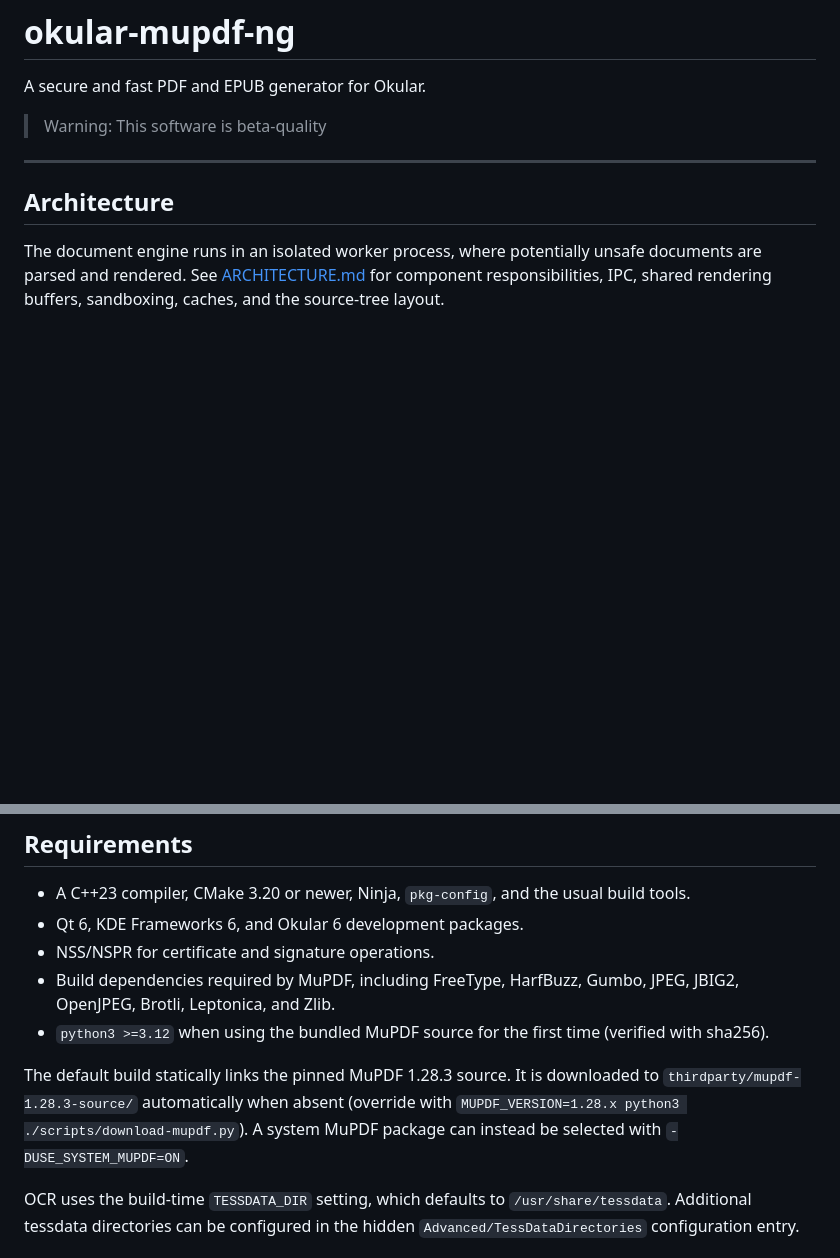
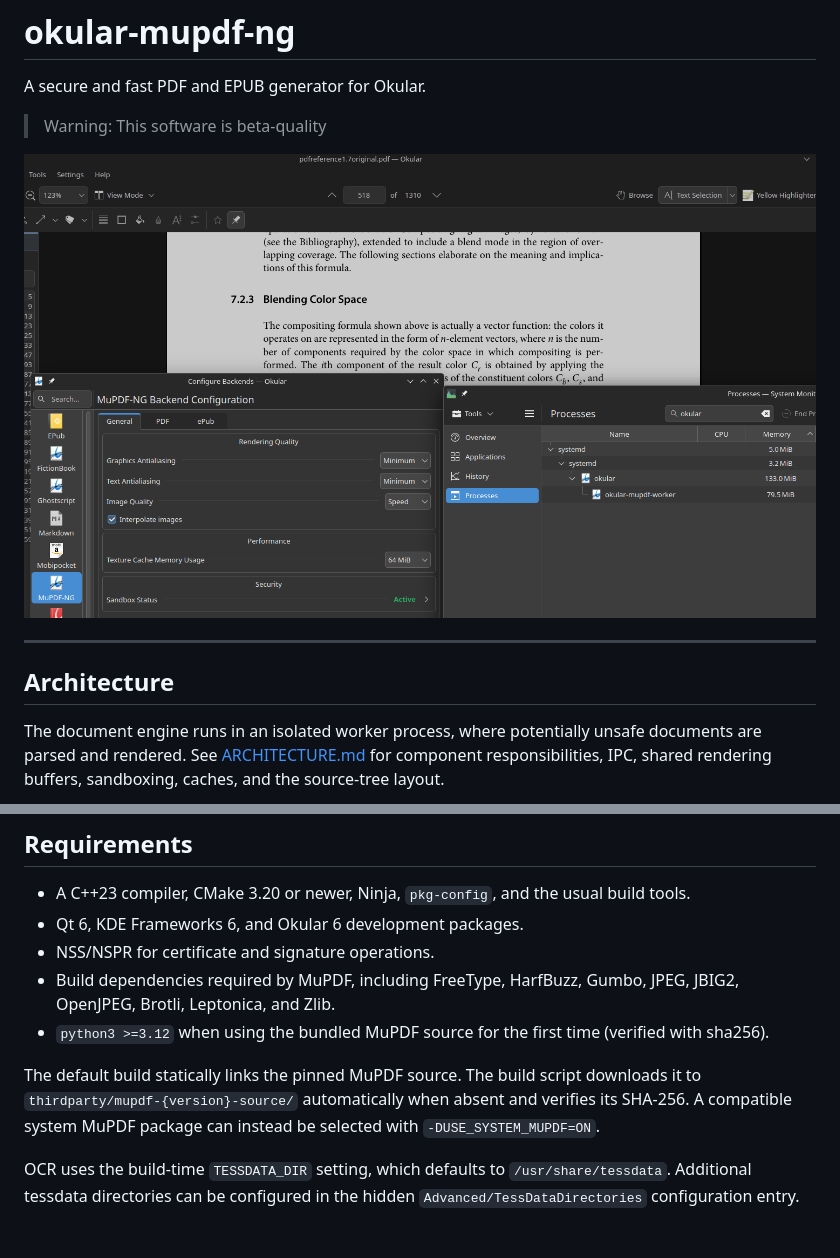
Before and after one commit to l4rzy/okular-mupdf-ng, a Markdown page: README.md, 2 parts joined by grey strips. Drawn GitHub-style; pictures changed too: screenshot.png (added); blank space fills up the shorter version.

Commit message:
chore: update readme.md, architecture.md

```diff
--- a/README.md
+++ b/README.md
@@ -2,6 +2,8 @@
 
 A secure and fast PDF and EPUB generator for Okular.
 > Warning: This software is beta-quality
+
+![Screenshot](screenshot.png)
 
 ---
 
@@ -41,9 +43,10 @@ signature locking rules are preserved.
   JPEG, JBIG2, OpenJPEG, Brotli, Leptonica, and Zlib.
 - `python3 >=3.12` when using the bundled MuPDF source for the first time (verified with sha256).
 
-The default build statically links the pinned MuPDF 1.28.3 source. It is
-downloaded to `thirdparty/mupdf-1.28.3-source/` automatically when absent (override with `MUPDF_VERSION=1.28.x python3 ./scripts/download-mupdf.py`). A
-system MuPDF package can instead be selected with `-DUSE_SYSTEM_MUPDF=ON`.
+The default build statically links the pinned MuPDF source. The build
+script downloads it to `thirdparty/mupdf-{version}-source/` automatically when
+absent and verifies its SHA-256. A compatible system MuPDF package can instead
+be selected with `-DUSE_SYSTEM_MUPDF=ON`.
 
 OCR uses the build-time `TESSDATA_DIR` setting, which defaults to
 `/usr/share/tessdata`. Additional tessdata directories can be configured in
```
Also changed, not shown: ARCHITECTURE.md (+15 -12 lines).
